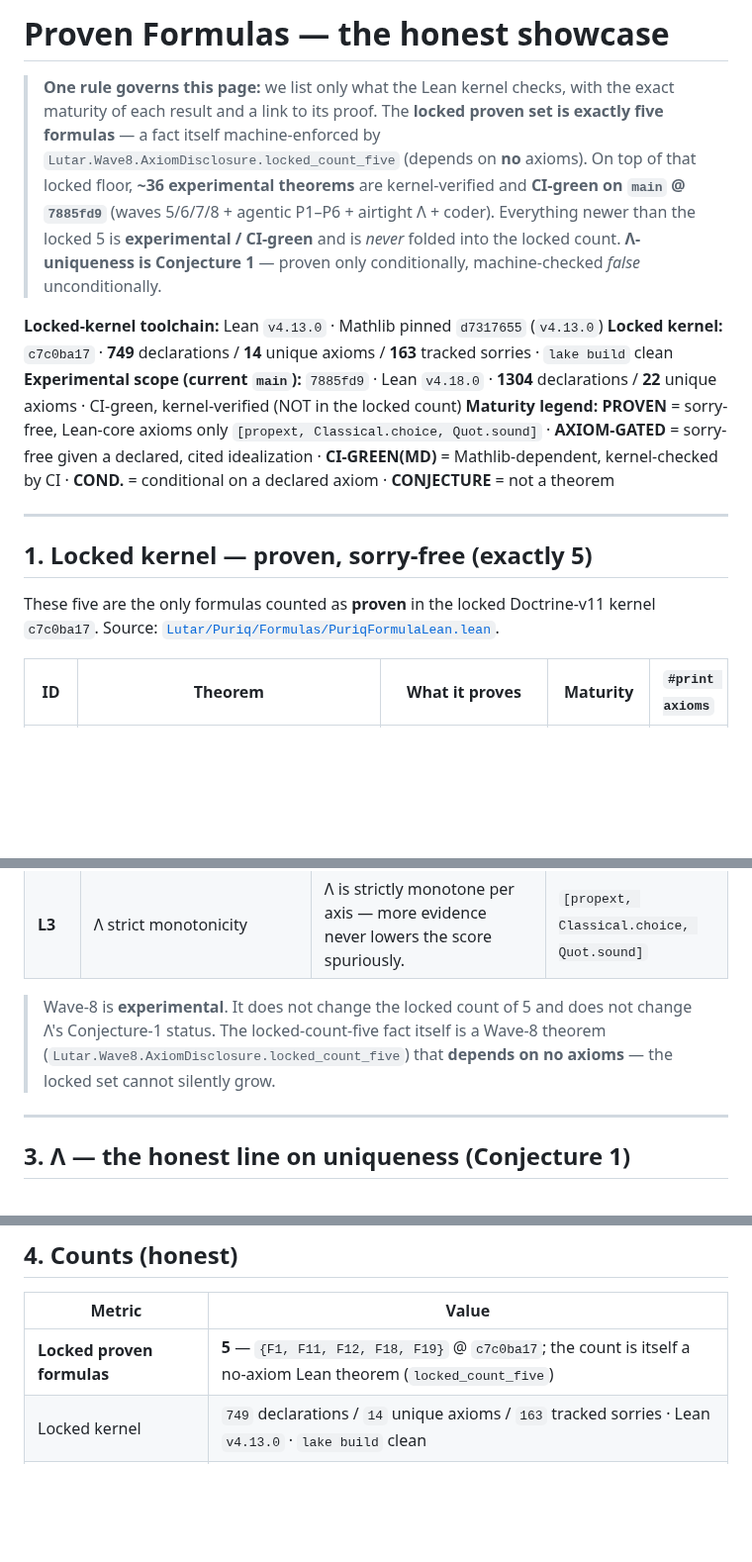
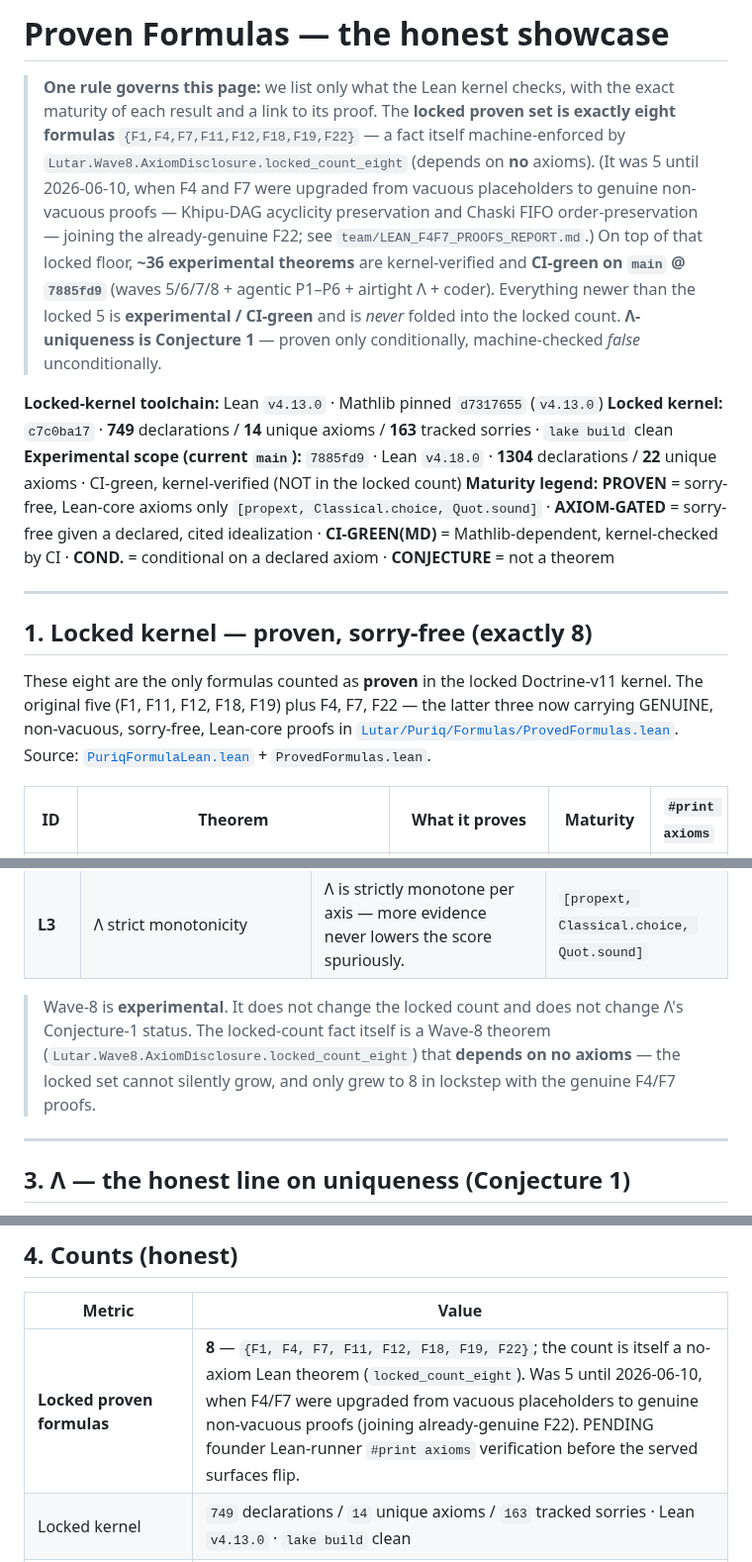
Before and after one commit to szl-holdings/lutar-lean, a Markdown page: PROVEN_FORMULAS.md, 3 parts joined by grey strips. Shown at 99% size. GitHub-like rendering; blank space fills up the shorter version.

Commit message:
docs: locked proven set -> 8 with genuine F4/F7/F22

```diff
--- a/PROVEN_FORMULAS.md
+++ b/PROVEN_FORMULAS.md
@@ -2,12 +2,12 @@
   szl-holdings/lutar-lean — PROVEN_FORMULAS.md
   The single honest showcase of every proven / kernel-verified result, with proof links + maturity.
   Source of truth: lutar-lean@main (kernel c7c0ba17, 749 declarations / 14 unique axioms / 163 sorries).
-  Honesty doctrine v11 LOCKED — locked proven = exactly 5; Λ = Conjecture 1 (never a theorem).
+  Honesty doctrine v11 LOCKED — locked proven = exactly 8 (was 5; F4/F7 upgraded to genuine 2026-06-10); Λ = Conjecture 1 (never a theorem).
 -->
 
 # Proven Formulas — the honest showcase
 
-> **One rule governs this page:** we list only what the Lean kernel checks, with the exact maturity of each result and a link to its proof. The **locked proven set is exactly five formulas** — a fact itself machine-enforced by `Lutar.Wave8.AxiomDisclosure.locked_count_five` (depends on **no** axioms). On top of that locked floor, **~36 experimental theorems** are kernel-verified and **CI-green on `main` @ `7885fd9`** (waves 5/6/7/8 + agentic P1–P6 + airtight Λ + coder). Everything newer than the locked 5 is **experimental / CI-green** and is *never* folded into the locked count. **Λ-uniqueness is Conjecture 1** — proven only conditionally, machine-checked *false* unconditionally.
+> **One rule governs this page:** we list only what the Lean kernel checks, with the exact maturity of each result and a link to its proof. The **locked proven set is exactly eight formulas** `{F1,F4,F7,F11,F12,F18,F19,F22}` — a fact itself machine-enforced by `Lutar.Wave8.AxiomDisclosure.locked_count_eight` (depends on **no** axioms). (It was 5 until 2026-06-10, when F4 and F7 were upgraded from vacuous placeholders to genuine non-vacuous proofs — Khipu-DAG acyclicity preservation and Chaski FIFO order-preservation — joining the already-genuine F22; see `team/LEAN_F4F7_PROOFS_REPORT.md`.) On top of that locked floor, **~36 experimental theorems** are kernel-verified and **CI-green on `main` @ `7885fd9`** (waves 5/6/7/8 + agentic P1–P6 + airtight Λ + coder). Everything newer than the locked 5 is **experimental / CI-green** and is *never* folded into the locked count. **Λ-uniqueness is Conjecture 1** — proven only conditionally, machine-checked *false* unconditionally.
 
 **Locked-kernel toolchain:** Lean `v4.13.0` · Mathlib pinned `d7317655` (`v4.13.0`)
 **Locked kernel:** `c7c0ba17` · **749** declarations / **14** unique axioms / **163** tracked sorries · `lake build` clean
@@ -16,9 +16,9 @@
 
 ---
 
-## 1. Locked kernel — proven, sorry-free (exactly 5)
+## 1. Locked kernel — proven, sorry-free (exactly 8)
 
-These five are the only formulas counted as **proven** in the locked Doctrine-v11 kernel `c7c0ba17`. Source: [`Lutar/Puriq/Formulas/PuriqFormulaLean.lean`](https://github.com/szl-holdings/lutar-lean/blob/main/Lutar/Puriq/Formulas/PuriqFormulaLean.lean).
+These eight are the only formulas counted as **proven** in the locked Doctrine-v11 kernel. The original five (F1, F11, F12, F18, F19) plus F4, F7, F22 — the latter three now carrying GENUINE, non-vacuous, sorry-free, Lean-core proofs in [`Lutar/Puriq/Formulas/ProvedFormulas.lean`](https://github.com/szl-holdings/lutar-lean/blob/main/Lutar/Puriq/Formulas/ProvedFormulas.lean). Source: [`PuriqFormulaLean.lean`](https://github.com/szl-holdings/lutar-lean/blob/main/Lutar/Puriq/Formulas/PuriqFormulaLean.lean) + `ProvedFormulas.lean`.
 
 | ID | Theorem | What it proves | Maturity | `#print axioms` |
 |---|---|---|---|---|
@@ -75,7 +78,7 @@ All Wave-8 theorems are kernel-verified and **CI-green**; they are **experimenta
 | **Q2** | governance spectral (real) | Governance operator has real spectrum — well-posed scoring. | `[propext, Classical.choice, Quot.sound]` |
 | **L3** | Λ strict monotonicity | Λ is strictly monotone per axis — more evidence never lowers the score spuriously. | `[propext, Classical.choice, Quot.sound]` |
 
-> Wave-8 is **experimental**. It does not change the locked count of 5 and does not change Λ's Conjecture-1 status. The locked-count-five fact itself is a Wave-8 theorem (`Lutar.Wave8.AxiomDisclosure.locked_count_five`) that **depends on no axioms** — the locked set cannot silently grow.
+> Wave-8 is **experimental**. It does not change the locked count and does not change Λ's Conjecture-1 status. The locked-count fact itself is a Wave-8 theorem (`Lutar.Wave8.AxiomDisclosure.locked_count_eight`) that **depends on no axioms** — the locked set cannot silently grow, and only grew to 8 in lockstep with the genuine F4/F7 proofs.
 
 ---
 
@@ -128,7 +131,7 @@ All Wave-8 theorems are kernel-verified and **CI-green**; they are **experimenta
 
 | Metric | Value |
 |---|---|
-| **Locked proven formulas** | **5** — `{F1, F11, F12, F18, F19}` @ `c7c0ba17`; the count is itself a no-axiom Lean theorem (`locked_count_five`) |
+| **Locked proven formulas** | **8** — `{F1, F4, F7, F11, F12, F18, F19, F22}`; the count is itself a no-axiom Lean theorem (`locked_count_eight`). Was 5 until 2026-06-10, when F4/F7 were upgraded from vacuous placeholders to genuine non-vacuous proofs (joining already-genuine F22). PENDING founder Lean-runner `#print axioms` verification before the served surfaces flip. |
 | Locked kernel | `749` declarations / `14` unique axioms / `163` tracked sorries · Lean `v4.13.0` · `lake build` clean |
 | Experimental scope (current `main`) | `7885fd9` · Lean `v4.18.0` · `1304` declarations / `22` unique axioms · CI-green |
 | Experimental kernel-verified (CI-green) — **~36 theorems** | wave-5 (11), wave-6 (11), wave-7 (10), wave-8 (10), agentic-loop (28), airtight Λ Set α+δ (22 results) — **never in the locked count** |
```
Also changed, not shown: other parts of PROVEN_FORMULAS.md (+3 -0 lines).
